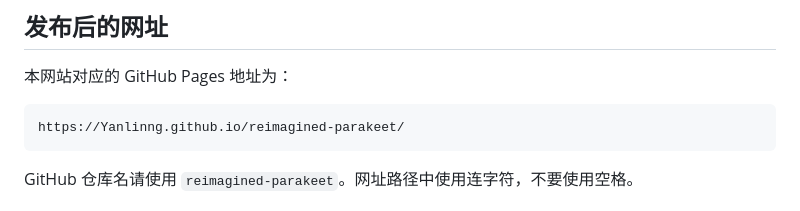
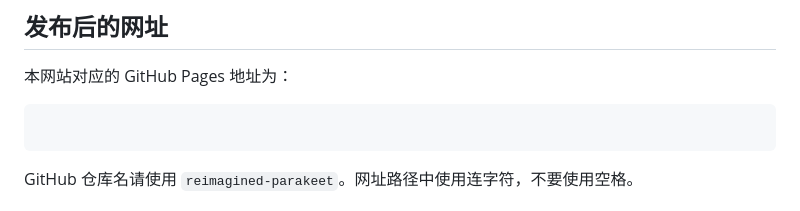
Before and after one commit to Yanlinng/reimagined-parakeet, a Markdown page: README.md, the part around the change. Drawn GitHub-style.

````diff
--- a/README.md
+++ b/README.md
@@ -7,7 +7,7 @@
 本网站对应的 GitHub Pages 地址为：
 
 ```text
-https://Yanlinng.github.io/reimagined-parakeet/
+
 ```
 
 GitHub 仓库名请使用 `reimagined-parakeet`。网址路径中使用连字符，不要使用空格。
````
